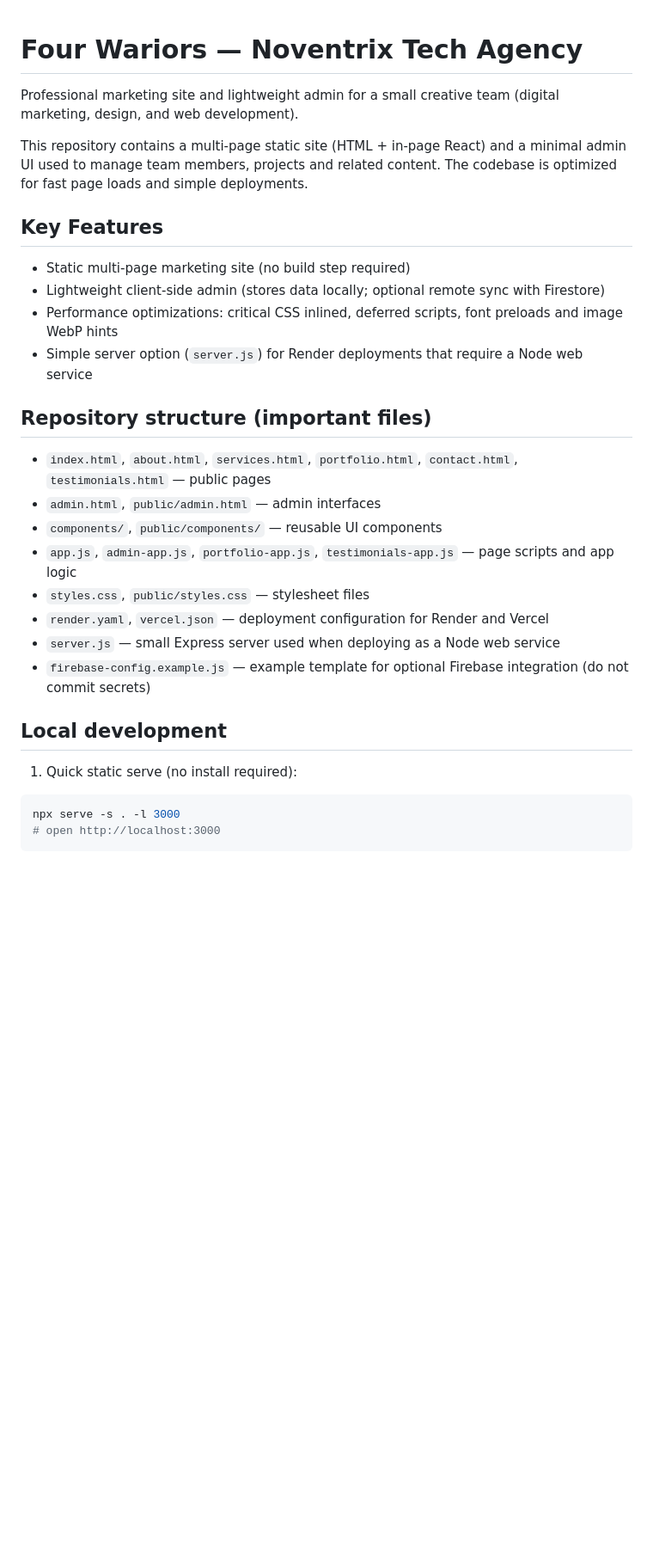
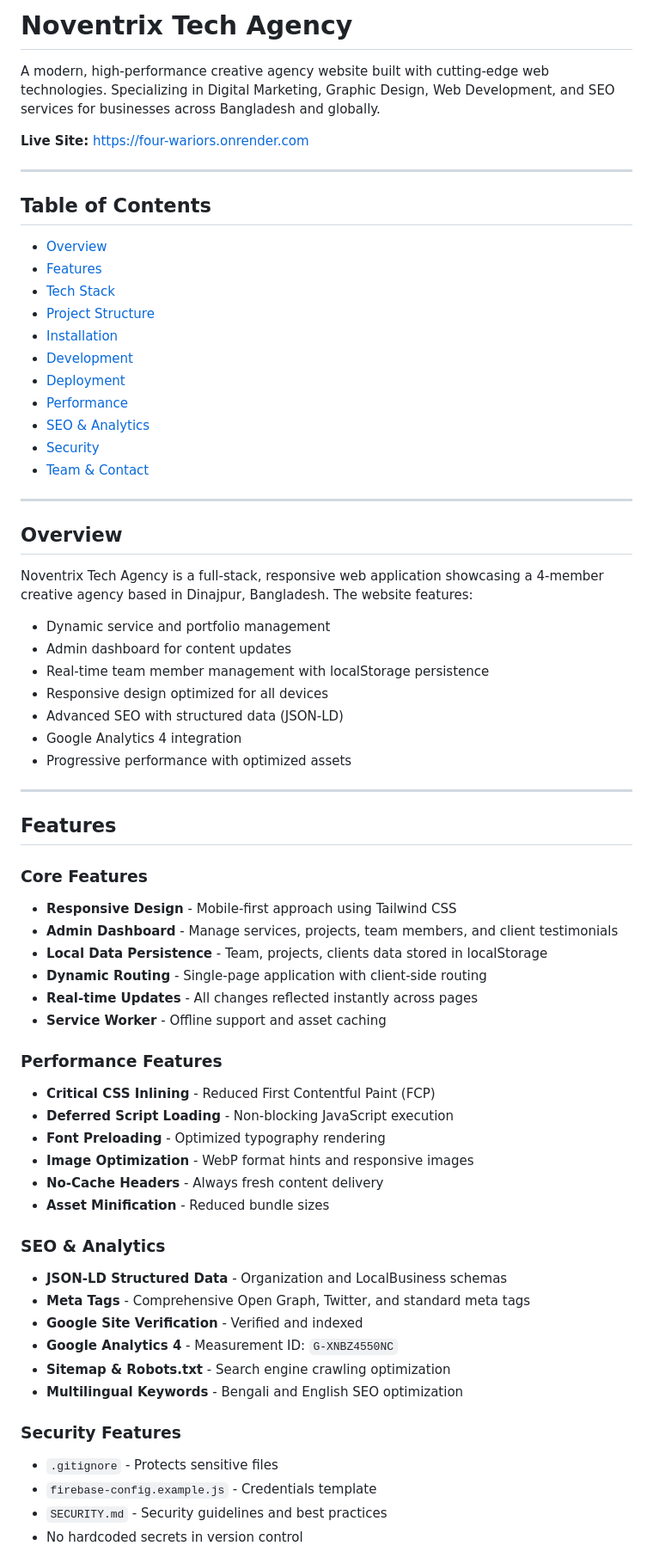
Before and after one commit to Abdur-Rahman-Palash/Four-Wariors, a Markdown page: README.md, the part around one of its changes. Shown at 86% size. Drawn GitHub-style; blank space fills up the shorter version.

Commit message:
docs: rewrite README with professional comprehensive project documentation

````diff
--- a/README.md
+++ b/README.md
@@ -1,32 +1,70 @@
+# Noventrix Tech Agency
 
-# Four Wariors — Noventrix Tech Agency
+A modern, high-performance creative agency website built with cutting-edge web technologies. Specializing in Digital Marketing, Graphic Design, Web Development, and SEO services for businesses across Bangladesh and globally.
 
-Professional marketing site and lightweight admin for a small creative team (digital marketing, design, and web development).
+**Live Site:** [https://four-wariors.onrender.com](https://four-wariors.onrender.com)
 
-This repository contains a multi-page static site (HTML + in-page React) and a minimal admin UI used to manage team members, projects and related content. The codebase is optimized for fast page loads and simple deployments.
+---
 
-## Key Features
+## Table of Contents
 
-- Static multi-page marketing site (no build step required)
-- Lightweight client-side admin (stores data locally; optional remote sync with Firestore)
-- Performance optimizations: critical CSS inlined, deferred scripts, font preloads and image WebP hints
-- Simple server option (`server.js`) for Render deployments that require a Node web service
+- [Overview](#overview)
+- [Features](#features)
+- [Tech Stack](#tech-stack)
+- [Project Structure](#project-structure)
+- [Installation](#installation)
+- [Development](#development)
+- [Deployment](#deployment)
+- [Performance](#performance)
+- [SEO & Analytics](#seo--analytics)
+- [Security](#security)
+- [Team & Contact](#team--contact)
 
-## Repository structure (important files)
+---
 
-- `index.html`, `about.html`, `services.html`, `portfolio.html`, `contact.html`, `testimonials.html` — public pages
-- `admin.html`, `public/admin.html` — admin interfaces
-- `components/`, `public/components/` — reusable UI components
-- `app.js`, `admin-app.js`, `portfolio-app.js`, `testimonials-app.js` — page scripts and app logic
-- `styles.css`, `public/styles.css` — stylesheet files
-- `render.yaml`, `vercel.json` — deployment configuration for Render and Vercel
-- `server.js` — small Express server used when deploying as a Node web service
-- `firebase-config.example.js` — example template for optional Firebase integration (do not commit secrets)
+## Overview
 
-## Local development
+Noventrix Tech Agency is a full-stack, responsive web application showcasing a 4-member creative agency based in Dinajpur, Bangladesh. The website features:
 
-1. Quick static serve (no install required):
+- Dynamic service and portfolio management
+- Admin dashboard for content updates
+- Real-time team member management with localStorage persistence
+- Responsive design optimized for all devices
+- Advanced SEO with structured data (JSON-LD)
+- Google Analytics 4 integration
+- Progressive performance with optimized assets
 
-```powershell
-npx serve -s . -l 3000
-# open http://localhost:3000
+---
+
+## Features
+
+### Core Features
+- **Responsive Design** - Mobile-first approach using Tailwind CSS
+- **Admin Dashboard** - Manage services, projects, team members, and client testimonials
+- **Local Data Persistence** - Team, projects, clients data stored in localStorage
+- **Dynamic Routing** - Single-page application with client-side routing
+- **Real-time Updates** - All changes reflected instantly across pages
+- **Service Worker** - Offline support and asset caching
+
+### Performance Features
+- **Critical CSS Inlining** - Reduced First Contentful Paint (FCP)
+- **Deferred Script Loading** - Non-blocking JavaScript execution
+- **Font Preloading** - Optimized typography rendering
+- **Image Optimization** - WebP format hints and responsive images
+- **No-Cache Headers** - Always fresh content delivery
+- **Asset Minification** - Reduced bundle sizes
+
+### SEO & Analytics
+- **JSON-LD Structured Data** - Organization and LocalBusiness schemas
+- **Meta Tags** - Comprehensive Open Graph, Twitter, and standard meta tags
+- **Google Site Verification** - Verified and indexed
+- **Google Analytics 4** - Measurement ID: `G-XNBZ4550NC`
+- **Sitemap & Robots.txt** - Search engine crawling optimization
+- **Multilingual Keywords** - Bengali and English SEO optimization
+
+### Security Features
+- `.gitignore` - Protects sensitive files
+- `firebase-config.example.js` - Credentials template
+- `SECURITY.md` - Security guidelines and best practices
+- No hardcoded secrets in version control
+
````
Also changed, not shown: other parts of README.md (+278 -85 lines).
